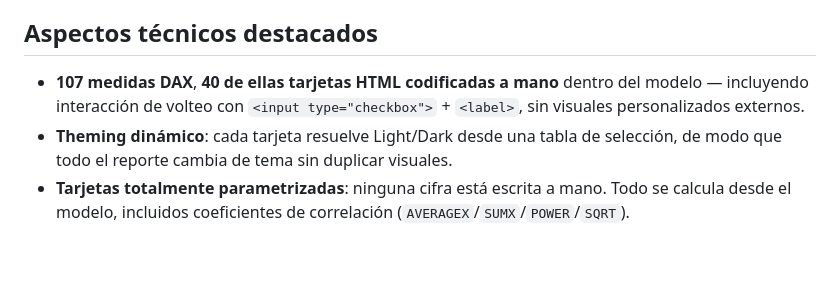
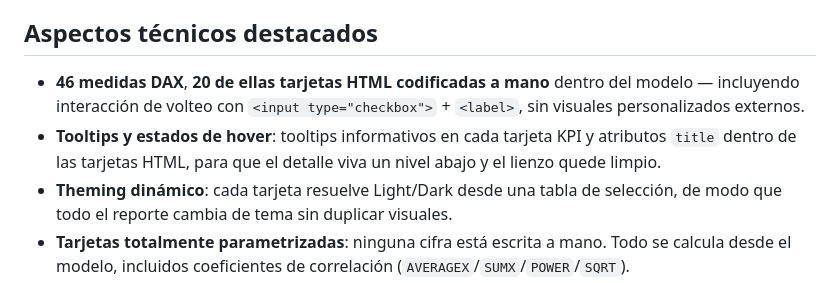
Before and after one commit to DaelFame/ucsp-market-intelligence, a Markdown page: README.md, the part around one of its changes. Drawn GitHub-style; blank space fills up the shorter version.

```diff
--- a/README.md
+++ b/README.md
@@ -205,7 +234,8 @@ El orden importa: **defender y digitalizar en casa antes de expandirse.** Entrar
 
 ## Aspectos técnicos destacados
 
-- **107 medidas DAX**, **40 de ellas tarjetas HTML codificadas a mano** dentro del modelo — incluyendo interacción de volteo con `<input type="checkbox">` + `<label>`, sin visuales personalizados externos.
+- **46 medidas DAX**, **20 de ellas tarjetas HTML codificadas a mano** dentro del modelo — incluyendo interacción de volteo con `<input type="checkbox">` + `<label>`, sin visuales personalizados externos.
+- **Tooltips y estados de hover**: tooltips informativos en cada tarjeta KPI y atributos `title` dentro de las tarjetas HTML, para que el detalle viva un nivel abajo y el lienzo quede limpio.
 - **Theming dinámico**: cada tarjeta resuelve Light/Dark desde una tabla de selección, de modo que todo el reporte cambia de tema sin duplicar visuales.
 - **Tarjetas totalmente parametrizadas**: ninguna cifra está escrita a mano. Todo se calcula desde el modelo, incluidos coeficientes de correlación (`AVERAGEX`/`SUMX`/`POWER`/`SQRT`).
 - **Consistencia auditada**: cada cifra mostrada se contrastó contra el modelo, lo que detectó una métrica presentada con un grano distinto al resto (todos los niveles vs pregrado) y se corrigió.
```
Also changed, not shown: other parts of README.md (+37 -7 lines), assets/README.md (+7 -5 lines), assets/page1-flipped.png (added), assets/page1.png (added), assets/page2-flipped.png (added), assets/page2.png (added), 1 other file.
